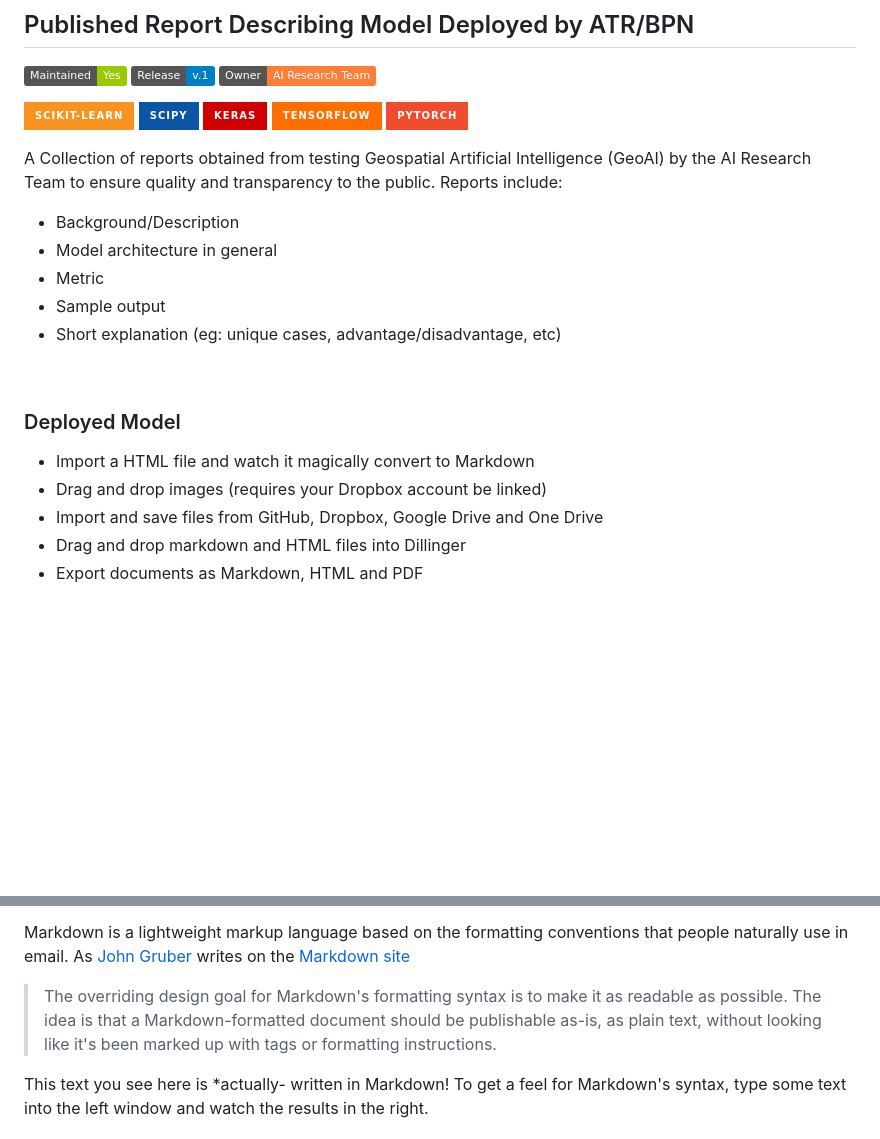
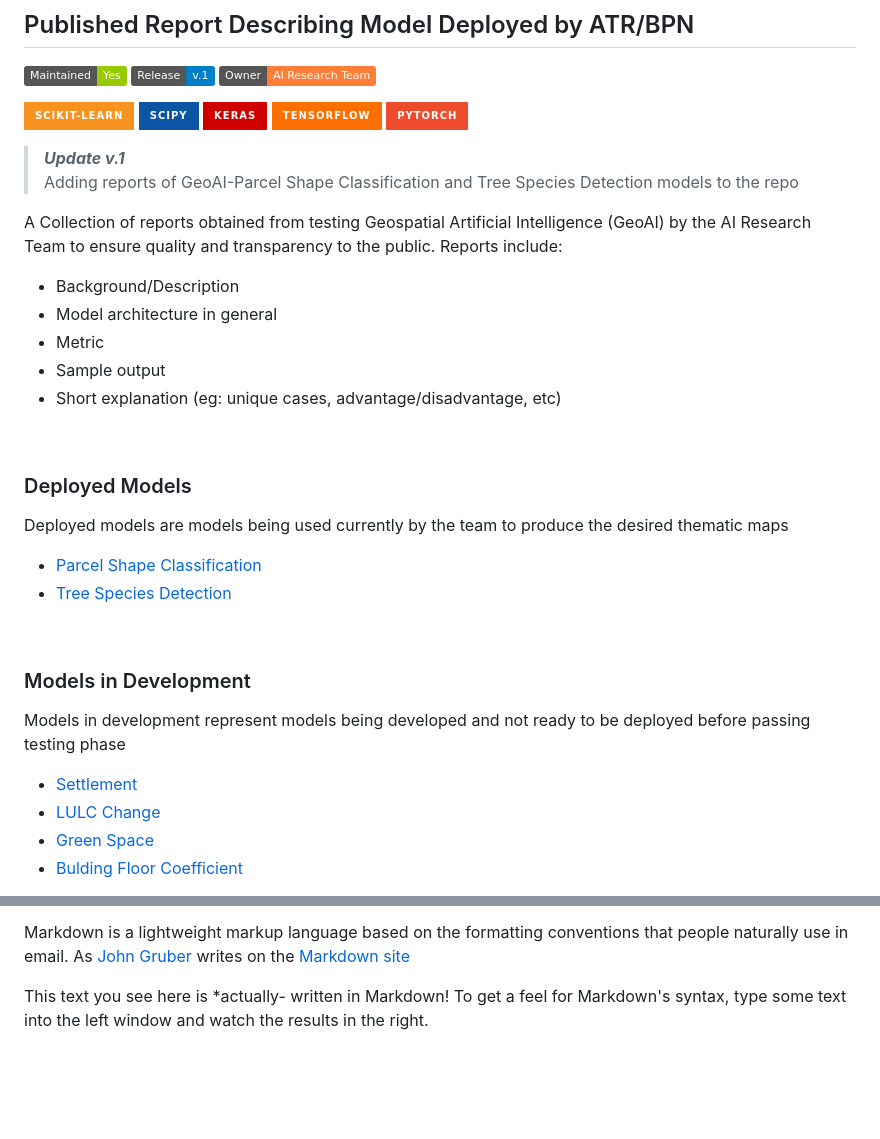
Before and after one commit to tematik-dev/GeoAI_Report, a Markdown page: README.md, 2 parts joined by grey strips. Drawn GitHub-style; badges without logos; blank space fills up the shorter version.

```diff
--- a/README.md
+++ b/README.md
@@ -3,6 +3,9 @@
 ![](https://img.shields.io/badge/Maintained-Yes-green) ![](https://img.shields.io/badge/Release-v.1-blue) ![](https://img.shields.io/badge/Owner-AI_Research_Team-orange)
 
 ![scikit-learn](https://img.shields.io/badge/scikit--learn-%23F7931E.svg?style=for-the-badge&logo=scikit-learn&logoColor=white) ![SciPy](https://img.shields.io/badge/SciPy-%230C55A5.svg?style=for-the-badge&logo=scipy&logoColor=%white) ![Keras](https://img.shields.io/badge/Keras-%23D00000.svg?style=for-the-badge&logo=Keras&logoColor=white) ![TensorFlow](https://img.shields.io/badge/TensorFlow-%23FF6F00.svg?style=for-the-badge&logo=TensorFlow&logoColor=white) ![PyTorch](https://img.shields.io/badge/PyTorch-%23EE4C2C.svg?style=for-the-badge&logo=PyTorch&logoColor=white)
+
+> ***Update v.1*** <br>
+> Adding reports of GeoAI-Parcel Shape Classification and Tree Species Detection models to the repo
 
 A Collection of reports obtained from testing Geospatial Artificial Intelligence (GeoAI) by the AI Research Team to ensure quality and transparency to the public. Reports include:
 - Background/Description
@@ -13,9 +16,17 @@ A Collection of reports obtained from testing Geospatial Artificial Intelligence
 
 <br>
 
-### Deployed Model
-- Import a HTML file and watch it magically convert to Markdown
-- Drag and drop images (requires your Dropbox account be linked)
-- Import and save files from GitHub, Dropbox, Google Drive and One Drive
-- Drag and drop markdown and HTML files into Dillinger
-- Export documents as Markdown, HTML and PDF
+### Deployed Models
+Deployed models are models being used currently by the team to produce the desired thematic maps
+- [Parcel Shape Classification](www.google.com)
+- [Tree Species Detection](www.google.com)
+
+<br>
+
+### Models in Development
+Models in development represent models being developed and not ready to be deployed before passing testing phase
+- [Settlement](www.google.com)
+- [LULC Change](www.google.com)
+- [Green Space](www.google.com)
+- [Bulding Floor Coefficient](www.google.com)
+
@@ -23,14 +35,6 @@ A Collection of reports obtained from testing Geospatial Artificial Intelligence
 Markdown is a lightweight markup language based on the formatting conventions
 that people naturally use in email.
 As [John Gruber] writes on the [Markdown site][df1]
-
-> The overriding design goal for Markdown's
-> formatting syntax is to make it as readable
-> as possible. The idea is that a
-> Markdown-formatted document should be
-> publishable as-is, as plain text, without
-> looking like it's been marked up with tags
-> or formatting instructions.
 
 This text you see here is *actually- written in Markdown! To get a feel
 for Markdown's syntax, type some text into the left window and
```
Also changed, not shown: other parts of README.md (+1 -0 lines).
